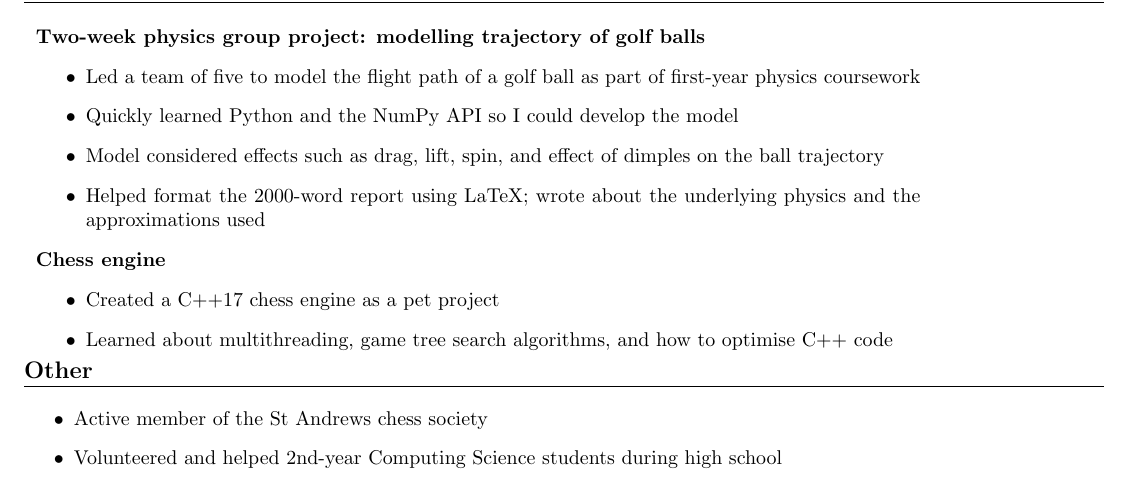
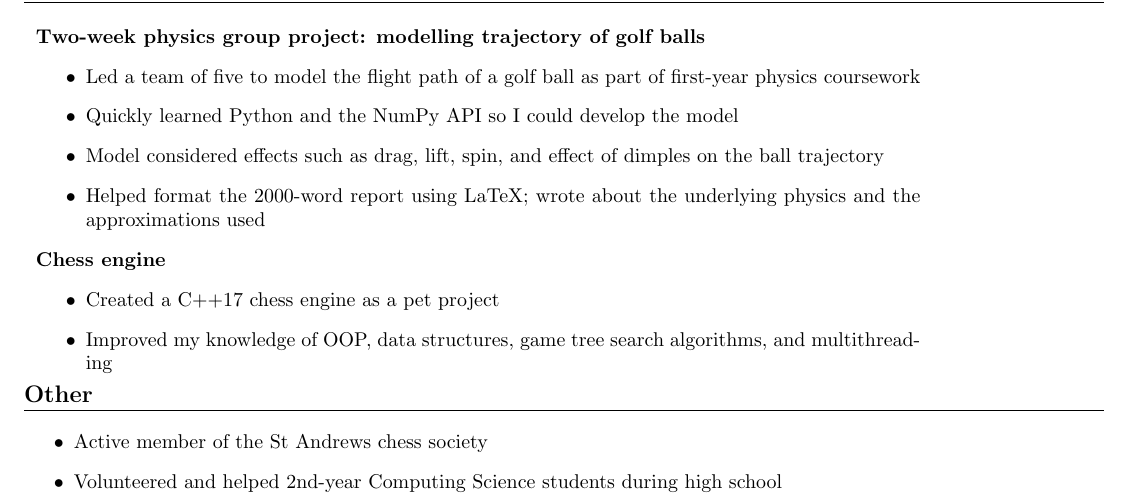
Before and after one commit to sb362/cv, a LaTeX CV (CV.tex): part of the page, cut so that both start at the same text. Compiled offline with pdfLaTeX.

Commit message:
Another update

```diff
--- a/CV.tex
+++ b/CV.tex
@@ -92,7 +92,7 @@
 		\textbf{Chess engine}
 		\begin{itemize}
 			\item Created a C++17 chess engine as a pet project
-			\item Learned about multithreading, game tree search algorithms, and how to optimise C++ code
+			\item Improved my knowledge of OOP, data structures, game tree search algorithms, and multithreading
 		\end{itemize}
 	\end{tabular}
 	\vspace{-1ex}
```
Also changed, not shown: CV.pdf.
